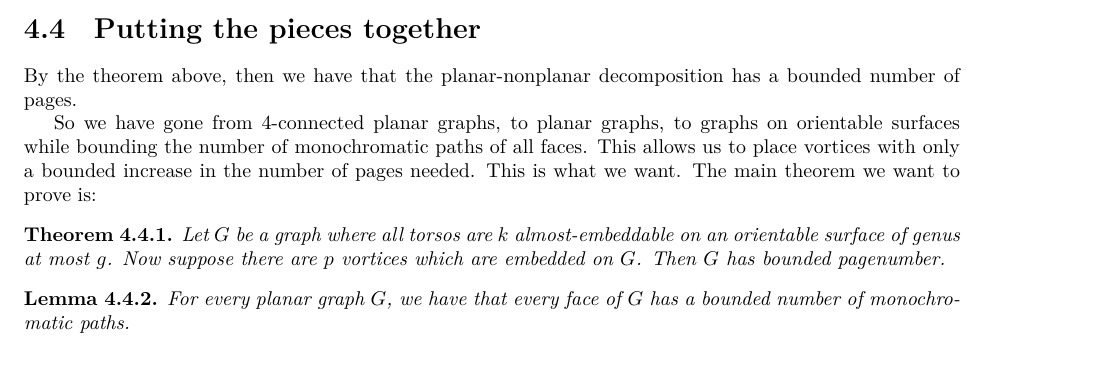
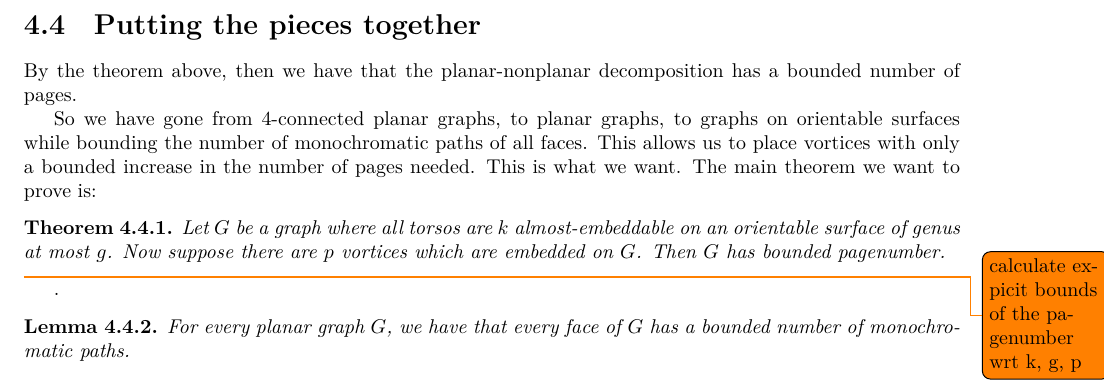
Before and after one commit to ErickLuu/Honours-Project-Notes, a LaTeX thesis (Notes/Structural Graph Theory/thesis.tex, which reads Notes/Structural Graph Theory/chapters/proofattempt.tex): part of page 32 of 36, cut so that both start at the same text. Compiled offline with LuaLaTeX.

Commit message:
txs auto checkin

```diff
--- a/Notes/Structural Graph Theory/chapters/proofattempt.tex
+++ b/Notes/Structural Graph Theory/chapters/proofattempt.tex
@@ -175,6 +175,7 @@ The main theorem we want to prove is:
 \begin{theorem}\label{thm:orientablevortices}
 	Let $G$ be a graph where all torsos are $k$ almost-embeddable on an orientable surface of genus at most $g$.  Now suppose there are $p$ vortices which are embedded on $G$. Then $G$ has bounded pagenumber.
 \end{theorem}
+\todo{calculate expicit bounds of the pagenumber wrt k, g, p}.
 
 
 \begin{lemma}\label{lem:planargraphs_monochromatic_paths}
```
